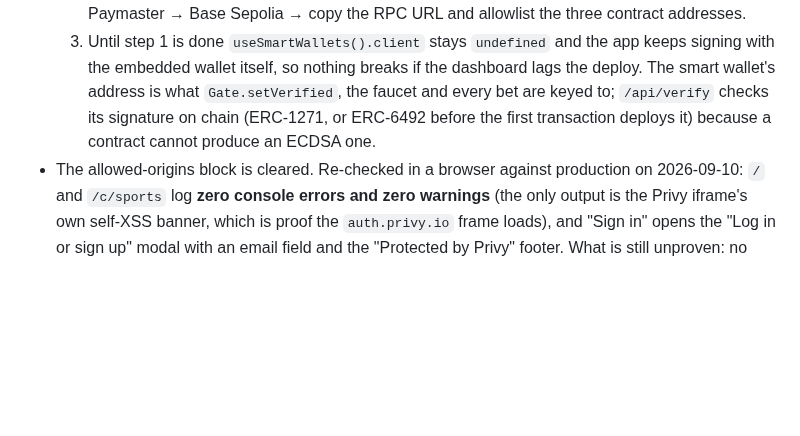
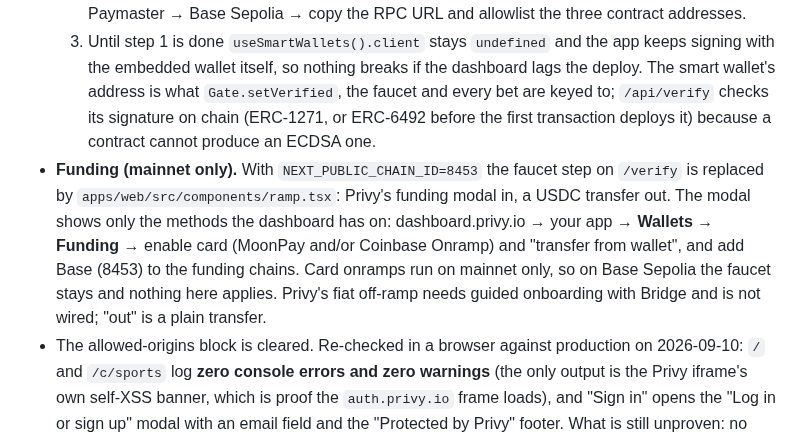
Before and after one commit to easonchai/theworldiscollapsing, a Markdown page: docs/SETUP.md, the part around the change. Rendered like a GitHub page; blank space fills up the shorter version.

```diff
--- a/docs/SETUP.md
+++ b/docs/SETUP.md
@@ -62,6 +62,7 @@ The local stack in the README needs none of this: anvil, a docker Postgres, ffmp
   1. dashboard.privy.io → your app → **Wallets → Smart wallets** → enable. Pick **Kernel** (ZeroDev) or **Safe**; both work with the public bundler.
   2. **Add network: Base Sepolia (84532).** Bundler URL: leave empty to use Pimlico's public bundler, or paste one from Pimlico / Coinbase Developer Platform (free on testnets). **Paymaster URL: required for sponsorship** — without it the smart wallet has to hold ETH like an EOA, and the web app falls back to dripping it from the gate owner (`/api/verify`). Pimlico: `https://api.pimlico.io/v2/84532/rpc?apikey=…` serves as both. CDP: Onchain Tools → Paymaster → Base Sepolia → copy the RPC URL and allowlist the three contract addresses.
   3. Until step 1 is done `useSmartWallets().client` stays `undefined` and the app keeps signing with the embedded wallet itself, so nothing breaks if the dashboard lags the deploy. The smart wallet's address is what `Gate.setVerified`, the faucet and every bet are keyed to; `/api/verify` checks its signature on chain (ERC-1271, or ERC-6492 before the first transaction deploys it) because a contract cannot produce an ECDSA one.
+- **Funding (mainnet only).** With `NEXT_PUBLIC_CHAIN_ID=8453` the faucet step on `/verify` is replaced by `apps/web/src/components/ramp.tsx`: Privy's funding modal in, a USDC transfer out. The modal shows only the methods the dashboard has on: dashboard.privy.io → your app → **Wallets → Funding** → enable card (MoonPay and/or Coinbase Onramp) and "transfer from wallet", and add Base (8453) to the funding chains. Card onramps run on mainnet only, so on Base Sepolia the faucet stays and nothing here applies. Privy's fiat off-ramp needs guided onboarding with Bridge and is not wired; "out" is a plain transfer.
 - The allowed-origins block is cleared. Re-checked in a browser against production on 2026-09-10: `/` and `/c/sports` log **zero console errors and zero warnings** (the only output is the Privy iframe's own self-XSS banner, which is proof the `auth.privy.io` frame loads), and "Sign in" opens the "Log in or sign up" modal with an email field and the "Protected by Privy" footer. What is still unproven: no email was submitted, so the OTP step and the embedded wallet have never executed. PRD story 23 stays in Pending until one login is carried through.
 
 ### 9–10. The Graph
```
Also changed, not shown: README.md (+6 -2 lines), docs/CONTRACTS.md (+1 -1 lines), docs/images/privy-fund.png (added), 4 other files.
